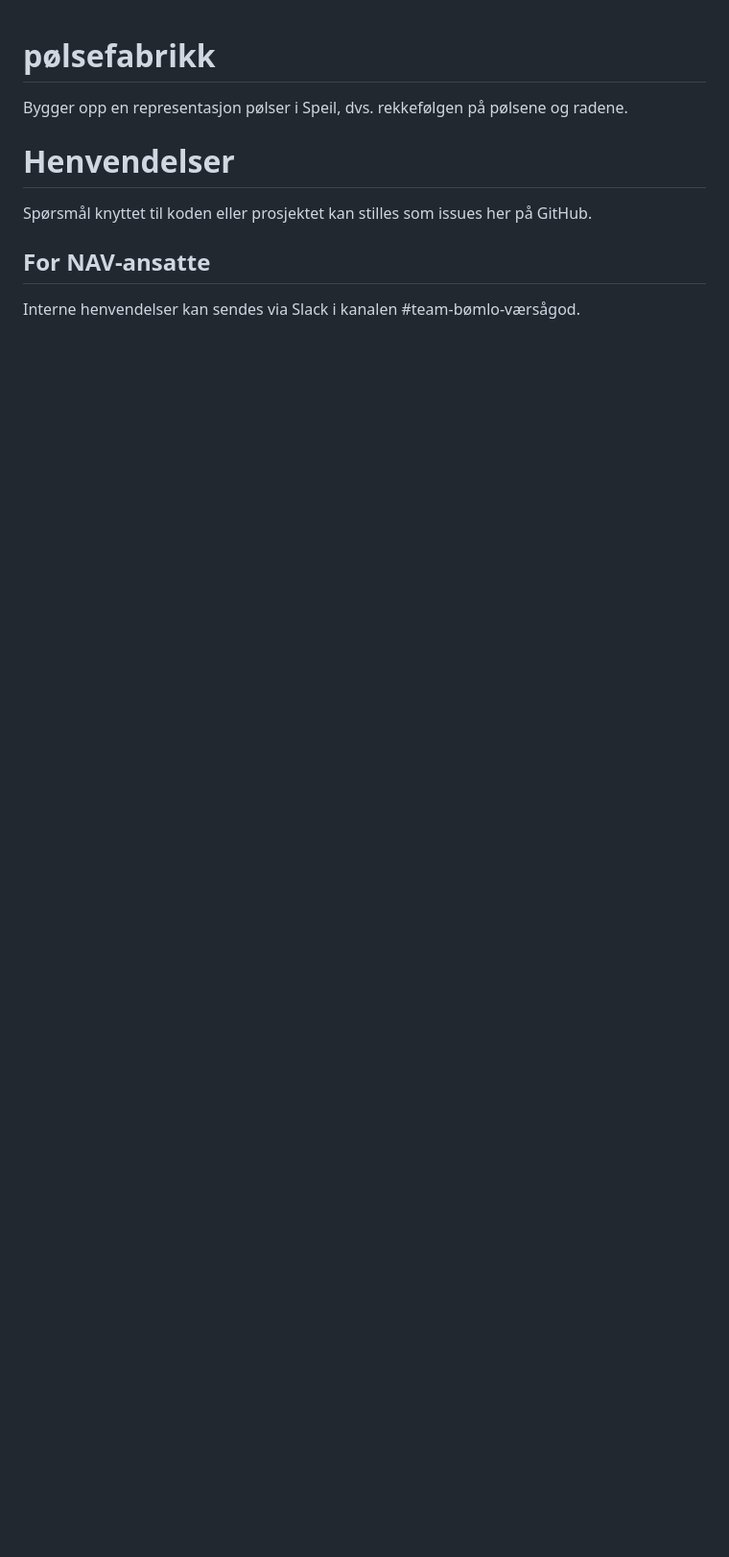
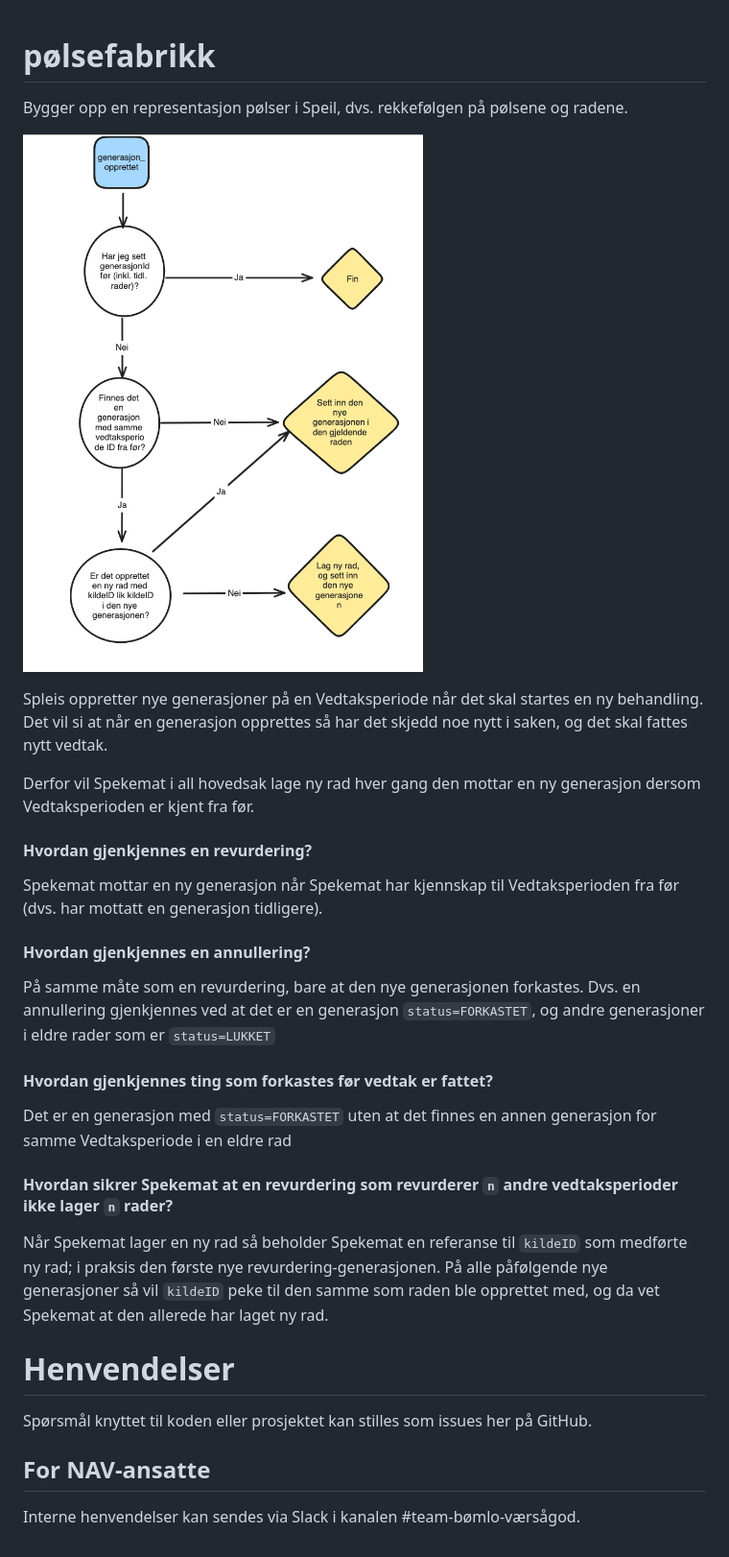
Before and after one commit to navikt/helse-spekemat, a Markdown page: README.md, the part around the change. Shown at 96% size. Rendered like a GitHub page; pictures changed too: docs/flyt.png (added); blank space fills up the shorter version.

Commit message:
oppdaterer dokumentasjonen litt

```diff
--- a/README.md
+++ b/README.md
@@ -4,6 +4,33 @@ pølsefabrikk
 Bygger opp en representasjon pølser i Speil, dvs.
 rekkefølgen på pølsene og radene.
 
+![håndtering av generasjon_opprettet](docs/flyt.png)
+
+Spleis oppretter nye generasjoner på en Vedtaksperiode når det skal startes en ny behandling.
+Det vil si at når en generasjon opprettes så har det skjedd noe nytt i saken, og det skal fattes nytt vedtak.
+
+Derfor vil Spekemat i all hovedsak lage ny rad hver gang den mottar en ny generasjon dersom
+Vedtaksperioden er kjent fra før.
+
+#### Hvordan gjenkjennes en revurdering?
+
+Spekemat mottar en ny generasjon når Spekemat har kjennskap til Vedtaksperioden fra før (dvs. har mottatt en generasjon tidligere).
+
+#### Hvordan gjenkjennes en annullering?
+
+På samme måte som en revurdering, bare at den nye generasjonen forkastes. Dvs. en annullering
+gjenkjennes ved at det er en generasjon `status=FORKASTET`, og andre generasjoner i eldre rader som er `status=LUKKET`
+
+#### Hvordan gjenkjennes ting som forkastes før vedtak er fattet?
+
+Det er en generasjon med `status=FORKASTET` uten at det finnes en annen generasjon for samme Vedtaksperiode i en eldre rad
+
+#### Hvordan sikrer Spekemat at en revurdering som revurderer `n` andre vedtaksperioder ikke lager `n` rader?
+
+Når Spekemat lager en ny rad så beholder Spekemat en referanse til `kildeID` som medførte ny rad; i praksis den første
+nye revurdering-generasjonen. På alle påfølgende nye generasjoner så vil `kildeID` peke til den samme som raden ble opprettet med,
+og da vet Spekemat at den allerede har laget ny rad.
+
 # Henvendelser
 Spørsmål knyttet til koden eller prosjektet kan stilles som issues her på GitHub.
 
```
